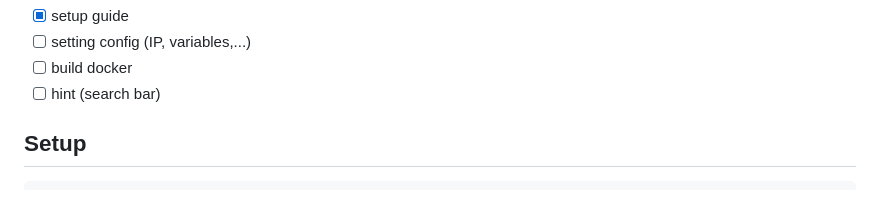
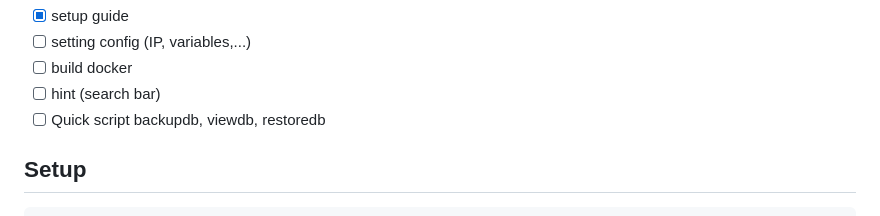
Before and after one commit to m0nK3man/ModSec-UI, a Markdown page: README.md, the part around the change. GitHub-like rendering.

```diff
--- a/README.md
+++ b/README.md
@@ -33,6 +33,7 @@
 + [ ]  setting config (IP, variables,...)
 + [ ]  build docker
 + [ ]  hint (search bar)
++ [ ]  Quick script backupdb, viewdb, restoredb
 
 ## Setup
 
```
